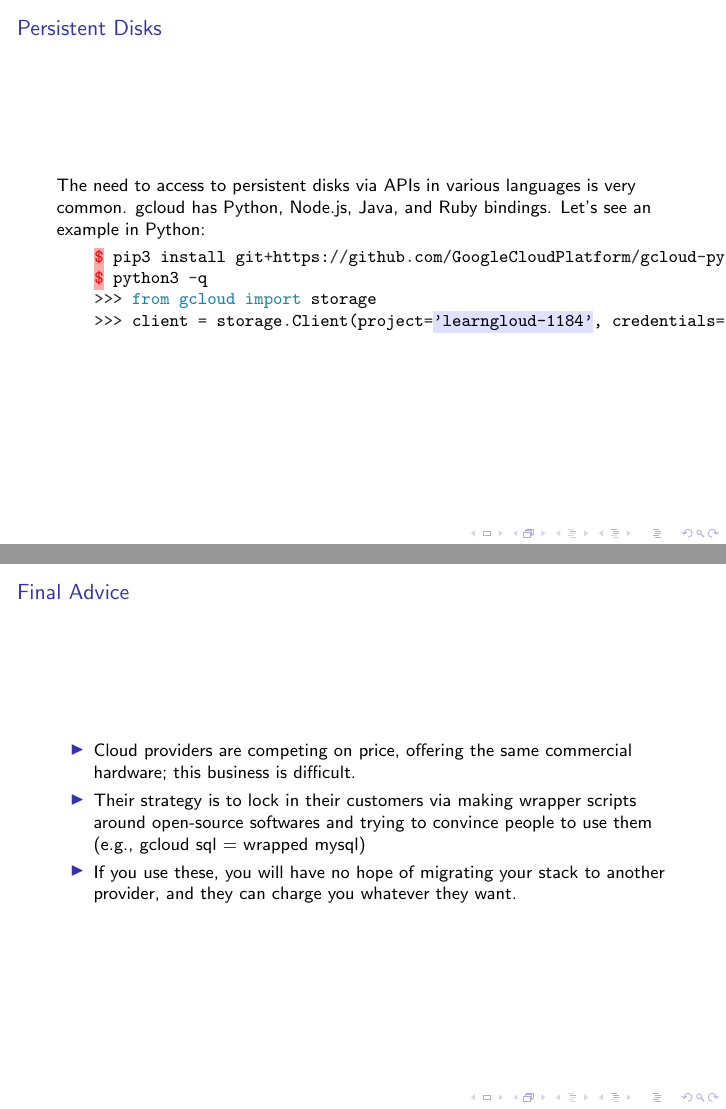
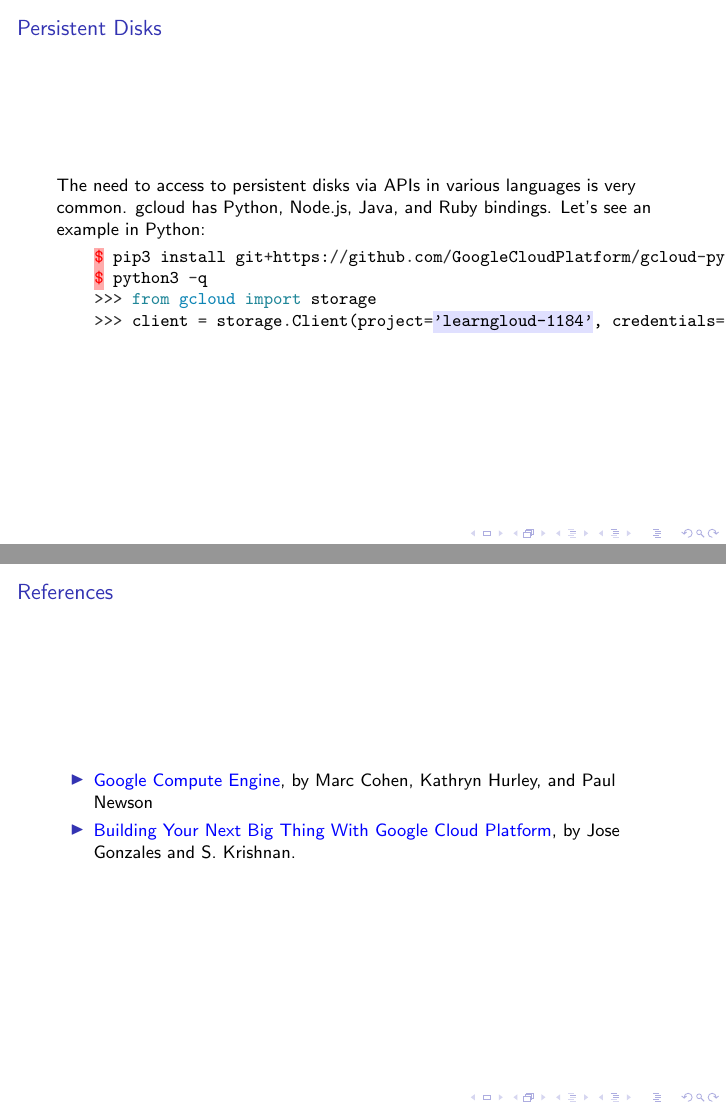
Before and after one commit to NAThompson/learn_gcloud, LaTeX slides (talk.tex): pages 51 and 52 of 52, joined at a grey line. Compiled offline with pdfLaTeX.

Commit message:
Add references

```diff
--- a/talk.tex
+++ b/talk.tex
@@ -443,11 +443,10 @@ $ gsutil du -h gs://myfirstbucket123
 \end{frame}
 
 \begin{frame}[fragile]
-  \frametitle{Final Advice}
+  \frametitle{References}
   \begin{itemize}
-  \item Cloud providers are competing on price, offering the same commercial hardware; this business is difficult.
-  \item Their strategy is to lock in their customers via making wrapper scripts around open-source softwares and trying to convince people to use them (e.g., gcloud sql = wrapped mysql)
-  \item If you use these, you will have no hope of migrating your stack to another provider, and they can charge you whatever they want.
+  \item \href{http://www.amazon.com/Google-Compute-Engine-Marc-Cohen/dp/1449360882/ref=sr_1_1?ie=UTF8&qid=1452552286&sr=8-1&keywords=Google+Compute+Engine}{Google Compute Engine}, by Marc Cohen, Kathryn Hurley, and Paul Newson
+  \item \href{http://www.amazon.com/Building-Thing-Google-Cloud-Platform/dp/1484210050/ref=pd_sim_14_2?ie=UTF8&dpID=51NfTEhpFlL&dpSrc=sims&preST=_AC_UL160_SR11\%2C160_&refRID=1XA05PG1Q6D5NW63685Y}{Building Your Next Big Thing With Google Cloud Platform}, by Jose Gonzales and S. Krishnan.
   \end{itemize}
 \end{frame}
 
```
